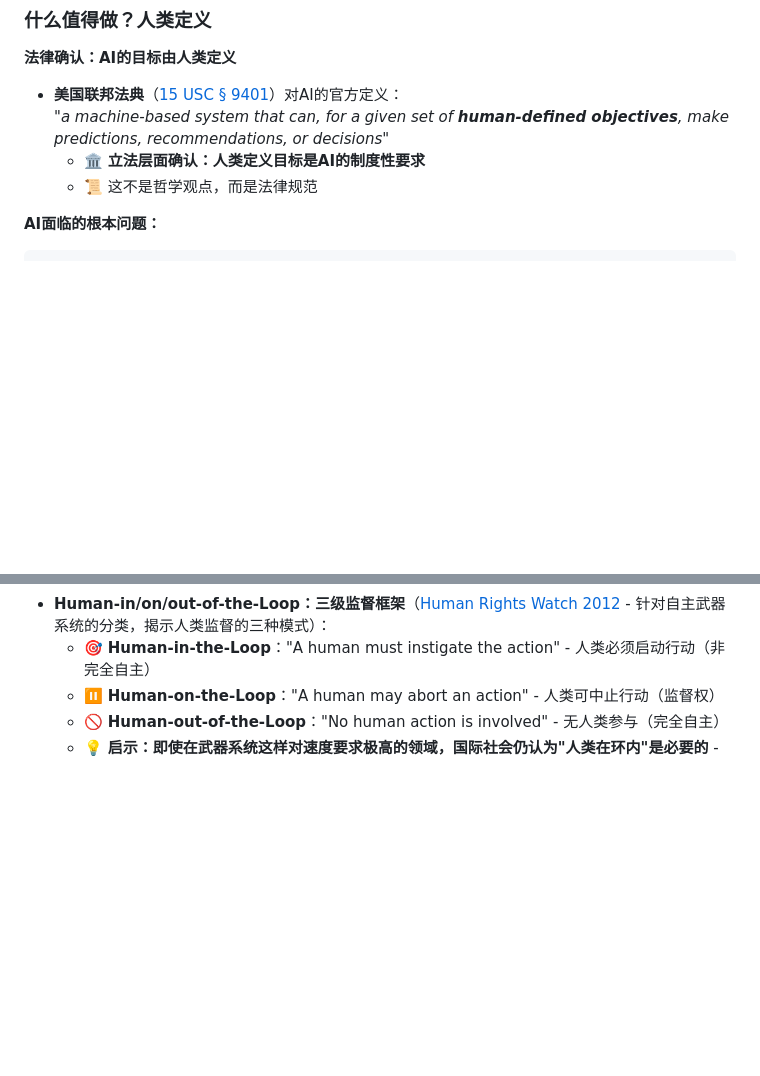
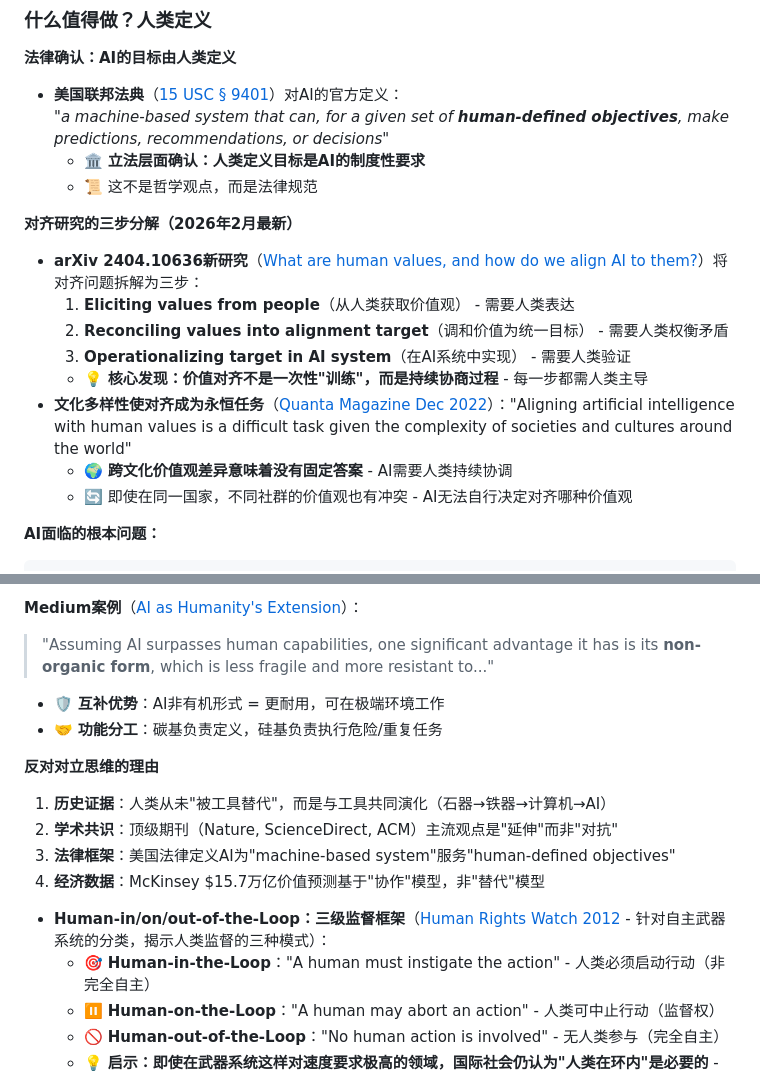
Before and after one commit to ai-openpath/openpath, a Markdown page: 01-Philosophy-道/为什么保留人类.md, 2 parts joined by grey strips. Rendered like a GitHub page; blank space fills up the shorter version.

````diff
--- a/01-Philosophy-道/为什么保留人类.md
+++ b/01-Philosophy-道/为什么保留人类.md
@@ -210,6 +210,16 @@
   *"a machine-based system that can, for a given set of **human-defined objectives**, make predictions, recommendations, or decisions"*
   - 🏛️ **立法层面确认：人类定义目标是AI的制度性要求**
   - 📜 这不是哲学观点，而是法律规范
+
+**对齐研究的三步分解（2026年2月最新）**
+- **arXiv 2404.10636新研究**（[What are human values, and how do we align AI to them?](https://arxiv.org/abs/2404.10636)）将对齐问题拆解为三步：
+  1. **Eliciting values from people**（从人类获取价值观） - 需要人类表达
+  2. **Reconciling values into alignment target**（调和价值为统一目标） - 需要人类权衡矛盾
+  3. **Operationalizing target in AI system**（在AI系统中实现） - 需要人类验证
+  - 💡 **核心发现：价值对齐不是一次性"训练"，而是持续协商过程** - 每一步都需人类主导
+- **文化多样性使对齐成为永恒任务**（[Quanta Magazine Dec 2022](https://www.quantamagazine.org/what-does-it-mean-to-align-ai-with-human-values-20221213/)）："Aligning artificial intelligence with human values is a difficult task given the complexity of societies and cultures around the world"
+  - 🌍 **跨文化价值观差异意味着没有固定答案** - AI需要人类持续协调
+  - 🔄 即使在同一国家，不同社群的价值观也有冲突 - AI无法自行决定对齐哪种价值观
 
 **AI面临的根本问题：**
 ```
@@ -450,3 +495,14 @@ AI现在掌控地球的所有资源
+**Medium案例**（[AI as Humanity's Extension](https://medium.com/@alimostoufi/ai-as-humanitys-extension-fe1053e96925)）：
+  > "Assuming AI surpasses human capabilities, one significant advantage it has is its **non-organic form**, which is less fragile and more resistant to..."
+  - 🛡️ **互补优势**：AI非有机形式 = 更耐用，可在极端环境工作
+  - 🤝 **功能分工**：碳基负责定义，硅基负责执行危险/重复任务
+
+**反对对立思维的理由**
+1. **历史证据**：人类从未"被工具替代"，而是与工具共同演化（石器→铁器→计算机→AI）
+2. **学术共识**：顶级期刊（Nature, ScienceDirect, ACM）主流观点是"延伸"而非"对抗"
+3. **法律框架**：美国法律定义AI为"machine-based system"服务"human-defined objectives"
+4. **经济数据**：McKinsey $15.7万亿价值预测基于"协作"模型，非"替代"模型
+
 - **Human-in/on/out-of-the-Loop：三级监督框架**（[Human Rights Watch 2012](https://en.wikipedia.org/wiki/Human-in-the-loop) - 针对自主武器系统的分类，揭示人类监督的三种模式）：
   - 🎯 **Human-in-the-Loop**："A human must instigate the action" - 人类必须启动行动（非完全自主）
   - ⏸️ **Human-on-the-Loop**："A human may abort an action" - 人类可中止行动（监督权）
````
Also changed, not shown: other parts of 01-Philosophy-道/为什么保留人类.md (+35 -0 lines).
